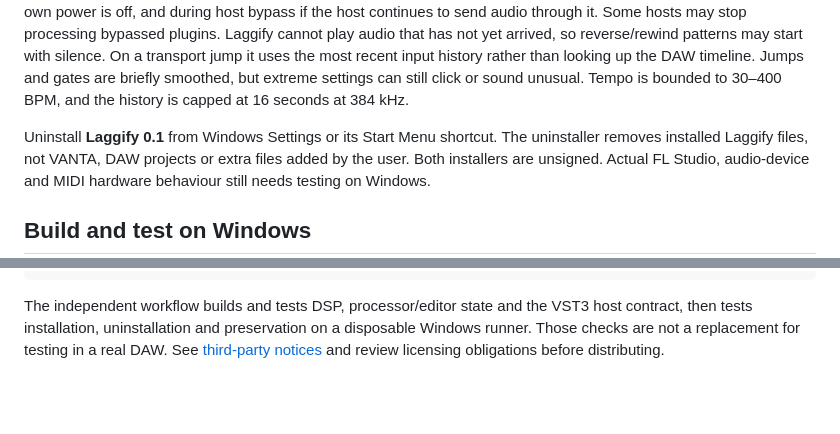
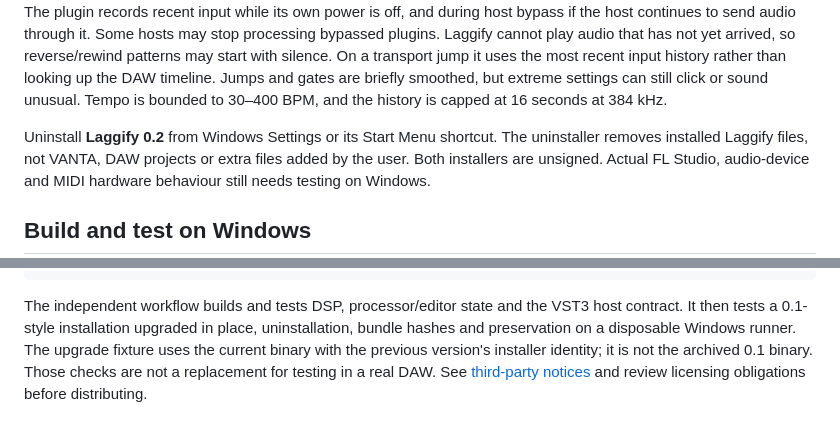
Before and after one commit to PAGE404MAX/Vanta-0.1, a Markdown page: Laggify VST Effect/README.md, 2 parts joined by grey strips. GitHub-like rendering; blank space fills up the shorter version.

````diff
--- a/Laggify VST Effect/README.md
+++ b/Laggify VST Effect/README.md
@@ -53,11 +86,12 @@ The plugin records recent input while its own power is off, and during host
 bypass if the host continues to send audio through it. Some hosts may stop
 processing bypassed plugins. Laggify cannot play audio that has not yet
 arrived, so reverse/rewind patterns may start with silence. On a transport jump
-it uses the most recent input history rather than looking up the DAW timeline. Jumps and gates are
-briefly smoothed, but extreme settings can still click or sound unusual. Tempo
-is bounded to 30–400 BPM, and the history is capped at 16 seconds at 384 kHz.
+it uses the most recent input history rather than looking up the DAW timeline.
+Jumps and gates are briefly smoothed, but extreme settings can still click or
+sound unusual. Tempo is bounded to 30–400 BPM, and the history is capped at 16
+seconds at 384 kHz.
 
-Uninstall **Laggify 0.1** from Windows Settings or its Start Menu shortcut.
+Uninstall **Laggify 0.2** from Windows Settings or its Start Menu shortcut.
 The uninstaller removes installed Laggify files, not VANTA, DAW projects or
 extra files added by the user. Both installers are unsigned. Actual FL Studio,
 audio-device and MIDI hardware behaviour still needs testing on Windows.
@@ -76,7 +110,10 @@ ctest --test-dir build/laggify -C Release --output-on-failure
 ```
 
 The independent workflow builds and tests DSP, processor/editor state and the
-VST3 host contract, then tests installation, uninstallation and preservation
-on a disposable Windows runner. Those checks are not a replacement for testing
-in a real DAW. See [third-party notices](THIRD_PARTY_NOTICES.md) and review
-licensing obligations before distributing.
+VST3 host contract. It then tests a 0.1-style installation upgraded in place,
+uninstallation, bundle hashes and preservation on a disposable Windows runner.
+The upgrade fixture uses the current binary with the previous version's
+installer identity; it is not the archived 0.1 binary. Those checks are not a
+replacement for testing in a real DAW. See
+[third-party notices](THIRD_PARTY_NOTICES.md) and review licensing obligations
+before distributing.
````
Also changed, not shown: other parts of Laggify VST Effect/README.md (+45 -12 lines), README.md (+1 -1 lines), Laggify VST Effect/docs/laggify-0.2-banks.png (added), Laggify VST Effect/docs/laggify-0.2-resize.png (added), Laggify VST Effect/docs/laggify-0.2-time.png (added), 13 other files.
